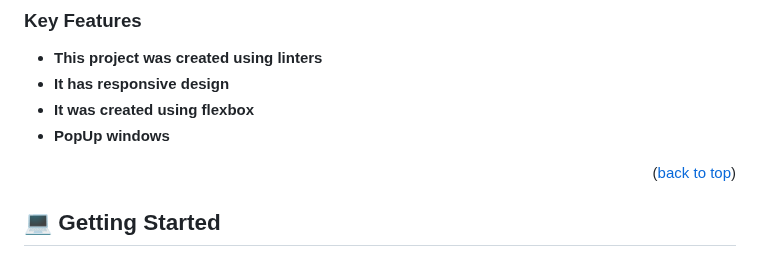
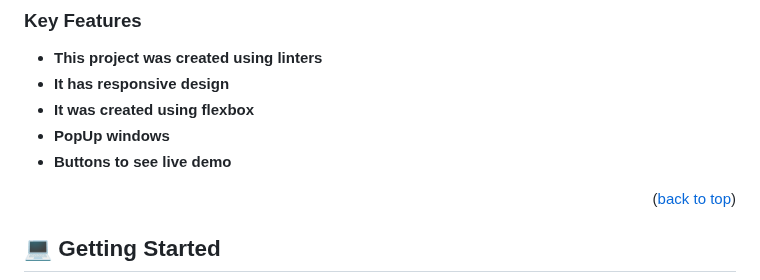
Before and after one commit to EvansSnave/Mobile-design, a Markdown page: README.md, the part around the change. GitHub-like rendering.

Commit message:
Update README.md "Added button to see live"

```diff
--- a/README.md
+++ b/README.md
@@ -70,6 +70,7 @@
 - **It has responsive design**
 - **It was created using flexbox**
 - **PopUp windows**
+- **Buttons to see live demo**
 <p align="right">(<a href="#readme-top">back to top</a>)</p>
 
 <!-- GETTING STARTED -->
```
